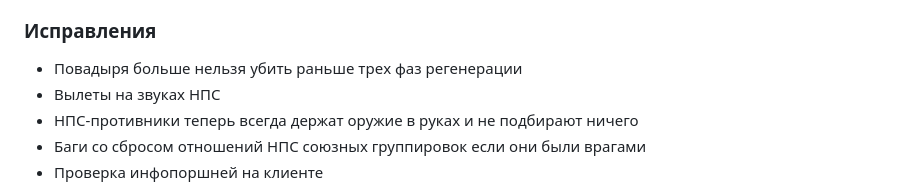
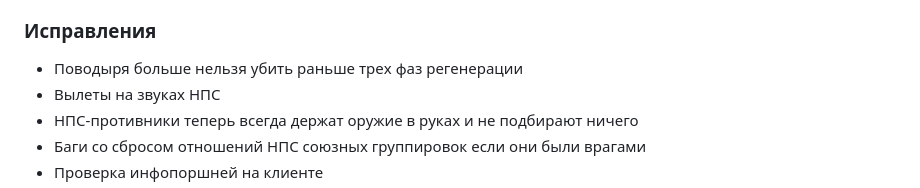
Before and after one commit to JonnTikhomirov/xrmpe_united_defence_pack, a Markdown page: README.md, the part around one of its changes. Drawn GitHub-style.

```diff
--- a/README.md
+++ b/README.md
@@ -154,7 +154,7 @@
 
 ### Исправления
 
-- Повадыря больше нельзя убить раньше трех фаз регенерации
+- Поводыря больше нельзя убить раньше трех фаз регенерации
 - Вылеты на звуках НПС
 - НПС-противники теперь всегда держат оружие в руках и не подбирают ничего
 - Баги со сбросом отношений НПС союзных группировок если они были врагами
```
Also changed, not shown: other parts of README.md (+1 -1 lines).
